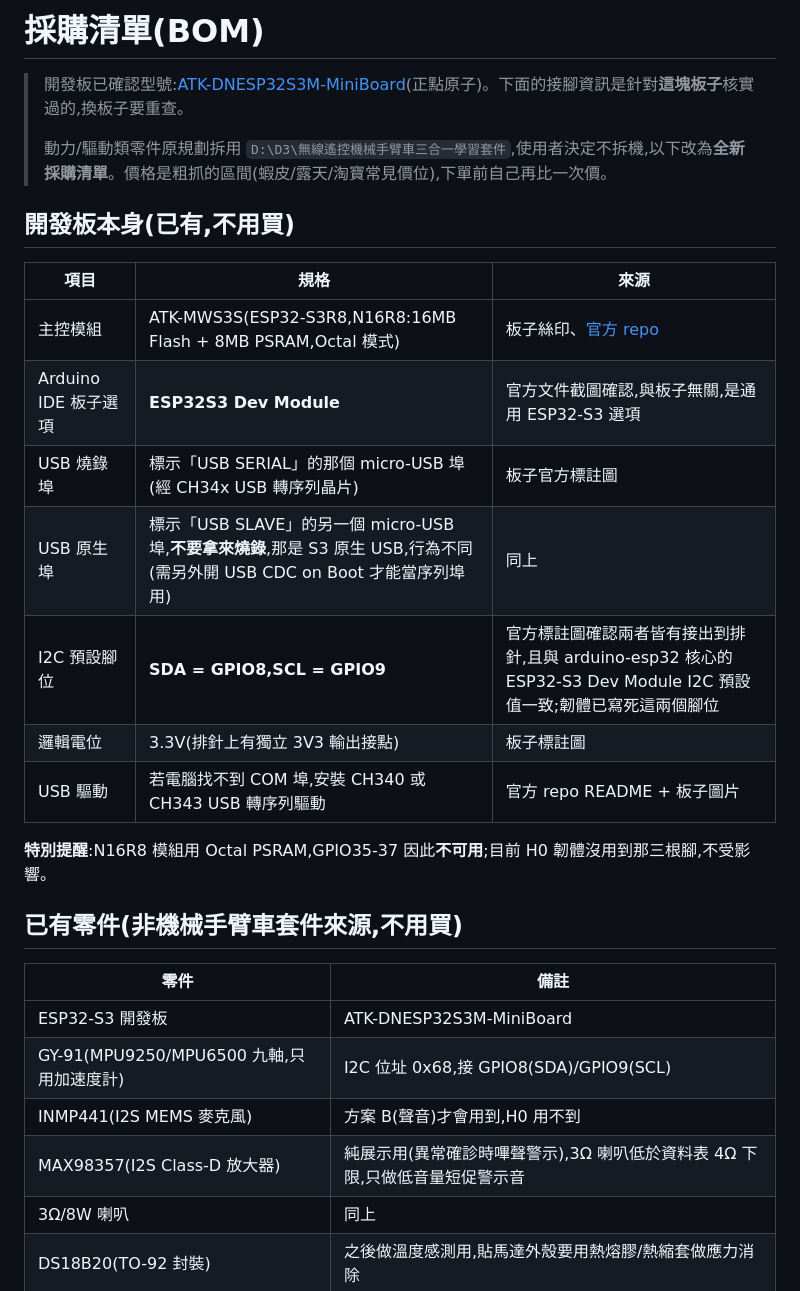
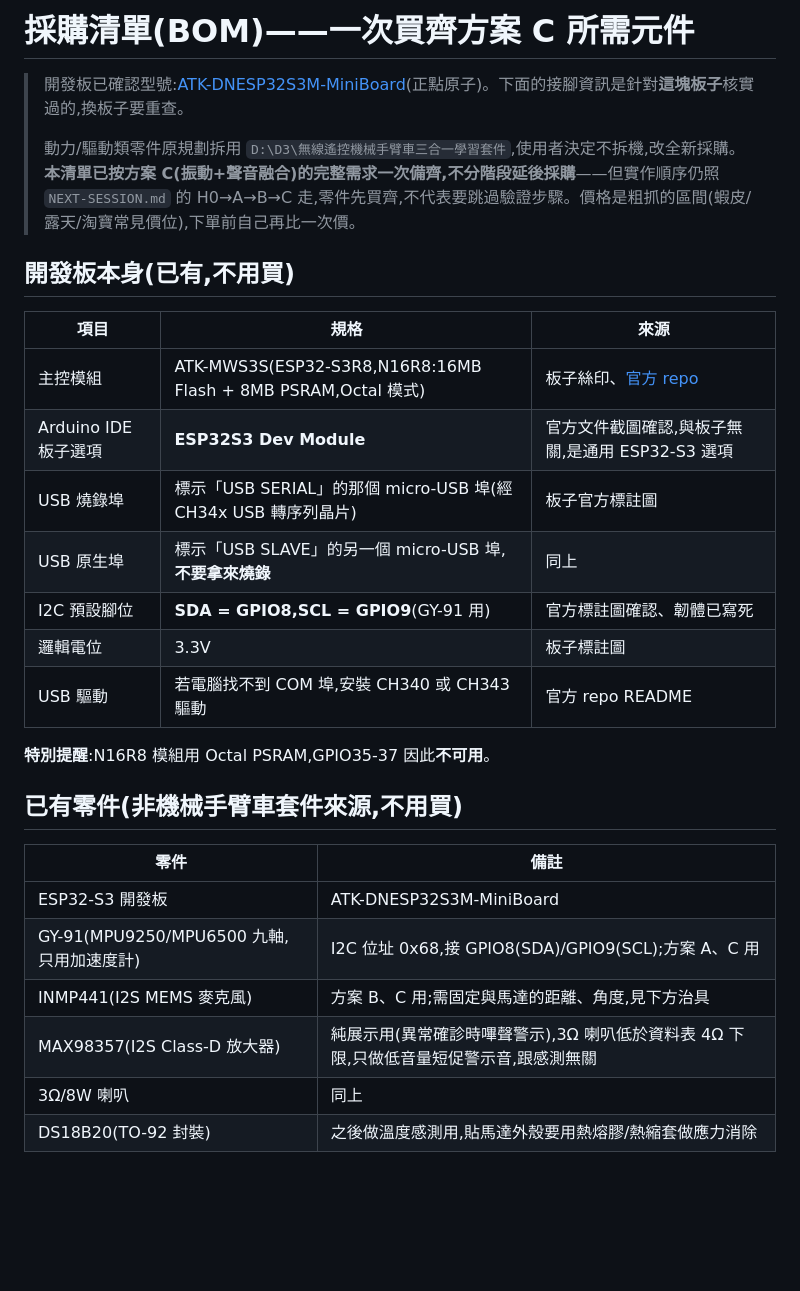
Before and after one commit to Ji0987/ai-anomaly-war-room, a Markdown page: hardware/tinyml/BOM.md, the part around one of its changes. GitHub-like rendering; blank space fills up the shorter version.

```diff
--- a/hardware/tinyml/BOM.md
+++ b/hardware/tinyml/BOM.md
@@ -1,8 +1,8 @@
-# 採購清單(BOM)
+# 採購清單(BOM)——一次買齊方案 C 所需元件
 
 > 開發板已確認型號:[ATK-DNESP32S3M-MiniBoard](https://github.com/openedv/ATK-DNESP32S3M-MiniBoard)(正點原子)。下面的接腳資訊是針對**這塊板子**核實過的,換板子要重查。
 >
-> 動力/驅動類零件原規劃拆用 `D:\D3\無線遙控機械手臂車三合一學習套件`,使用者決定不拆機,以下改為**全新採購清單**。價格是粗抓的區間(蝦皮/露天/淘寶常見價位),下單前自己再比一次價。
+> 動力/驅動類零件原規劃拆用 `D:\D3\無線遙控機械手臂車三合一學習套件`,使用者決定不拆機,改全新採購。**本清單已按方案 C(振動+聲音融合)的完整需求一次備齊,不分階段延後採購**——但實作順序仍照 `NEXT-SESSION.md` 的 H0→A→B→C 走,零件先買齊,不代表要跳過驗證步驟。價格是粗抓的區間(蝦皮/露天/淘寶常見價位),下單前自己再比一次價。
 
 ## 開發板本身(已有,不用買)
 
@@ -11,21 +11,21 @@
 | 主控模組 | ATK-MWS3S(ESP32-S3R8,N16R8:16MB Flash + 8MB PSRAM,Octal 模式) | 板子絲印、[官方 repo](https://github.com/openedv/ATK-DNESP32S3M-MiniBoard) |
 | Arduino IDE 板子選項 | **ESP32S3 Dev Module** | 官方文件截圖確認,與板子無關,是通用 ESP32-S3 選項 |
 | USB 燒錄埠 | 標示「USB SERIAL」的那個 micro-USB 埠(經 CH34x USB 轉序列晶片) | 板子官方標註圖 |
-| USB 原生埠 | 標示「USB SLAVE」的另一個 micro-USB 埠,**不要拿來燒錄**,那是 S3 原生 USB,行為不同(需另外開 USB CDC on Boot 才能當序列埠用) | 同上 |
-| I2C 預設腳位 | **SDA = GPIO8,SCL = GPIO9** | 官方標註圖確認兩者皆有接出到排針,且與 arduino-esp32 核心的 ESP32-S3 Dev Module I2C 預設值一致;韌體已寫死這兩個腳位 |
-| 邏輯電位 | 3.3V(排針上有獨立 3V3 輸出接點) | 板子標註圖 |
-| USB 驅動 | 若電腦找不到 COM 埠,安裝 CH340 或 CH343 USB 轉序列驅動 | 官方 repo README + 板子圖片 |
+| USB 原生埠 | 標示「USB SLAVE」的另一個 micro-USB 埠,**不要拿來燒錄** | 同上 |
+| I2C 預設腳位 | **SDA = GPIO8,SCL = GPIO9**(GY-91 用) | 官方標註圖確認、韌體已寫死 |
+| 邏輯電位 | 3.3V | 板子標註圖 |
+| USB 驅動 | 若電腦找不到 COM 埠,安裝 CH340 或 CH343 驅動 | 官方 repo README |
 
-**特別提醒**:N16R8 模組用 Octal PSRAM,GPIO35-37 因此**不可用**;目前 H0 韌體沒用到那三根腳,不受影響。
+**特別提醒**:N16R8 模組用 Octal PSRAM,GPIO35-37 因此**不可用**。
 
 ## 已有零件(非機械手臂車套件來源,不用買)
 
 | 零件 | 備註 |
 |---|---|
 | ESP32-S3 開發板 | ATK-DNESP32S3M-MiniBoard |
-| GY-91(MPU9250/MPU6500 九軸,只用加速度計) | I2C 位址 0x68,接 GPIO8(SDA)/GPIO9(SCL) |
-| INMP441(I2S MEMS 麥克風) | 方案 B(聲音)才會用到,H0 用不到 |
-| MAX98357(I2S Class-D 放大器) | 純展示用(異常確診時嗶聲警示),3Ω 喇叭低於資料表 4Ω 下限,只做低音量短促警示音 |
+| GY-91(MPU9250/MPU6500 九軸,只用加速度計) | I2C 位址 0x68,接 GPIO8(SDA)/GPIO9(SCL);方案 A、C 用 |
+| INMP441(I2S MEMS 麥克風) | 方案 B、C 用;需固定與馬達的距離、角度,見下方治具 |
+| MAX98357(I2S Class-D 放大器) | 純展示用(異常確診時嗶聲警示),3Ω 喇叭低於資料表 4Ω 下限,只做低音量短促警示音,跟感測無關 |
 | 3Ω/8W 喇叭 | 同上 |
 | DS18B20(TO-92 封裝) | 之後做溫度感測用,貼馬達外殼要用熱熔膠/熱縮套做應力消除 |
 
```
Also changed, not shown: other parts of hardware/tinyml/BOM.md (+21 -20 lines), hardware/tinyml/NEXT-SESSION.md (+2 -0 lines).
